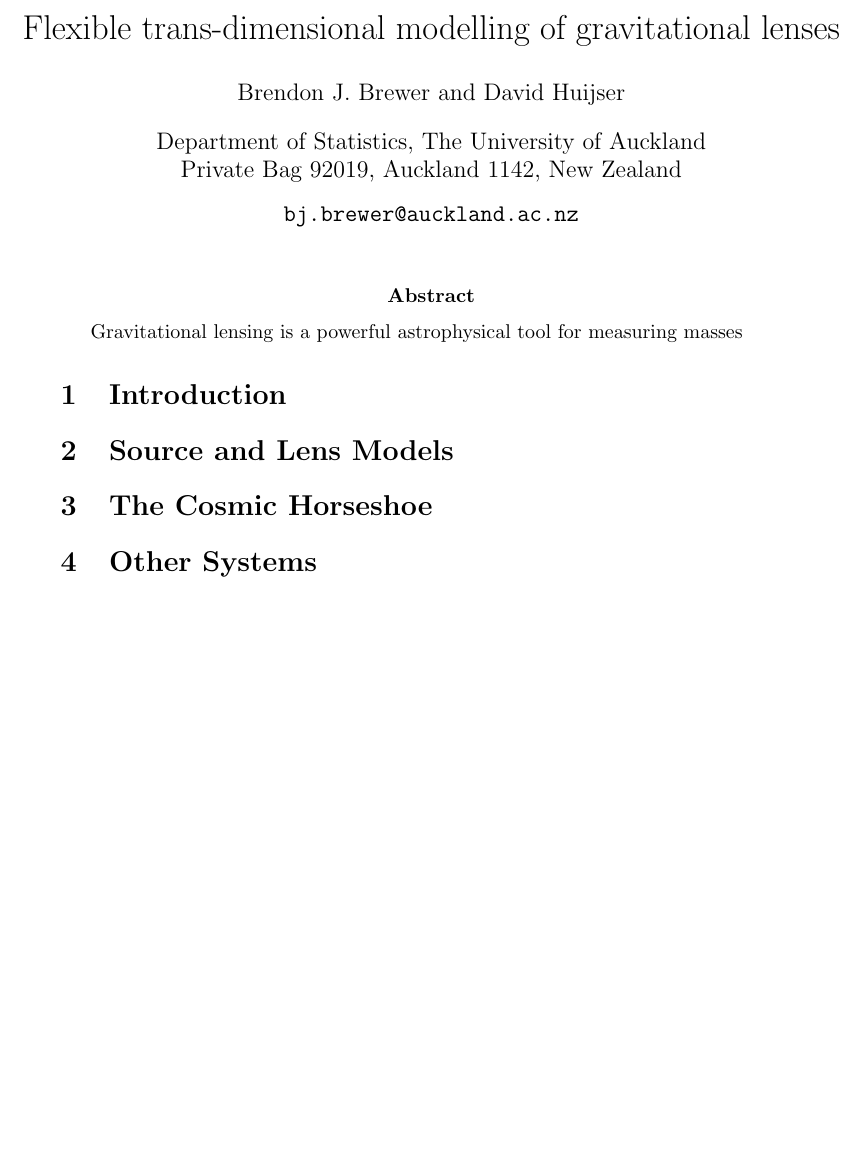
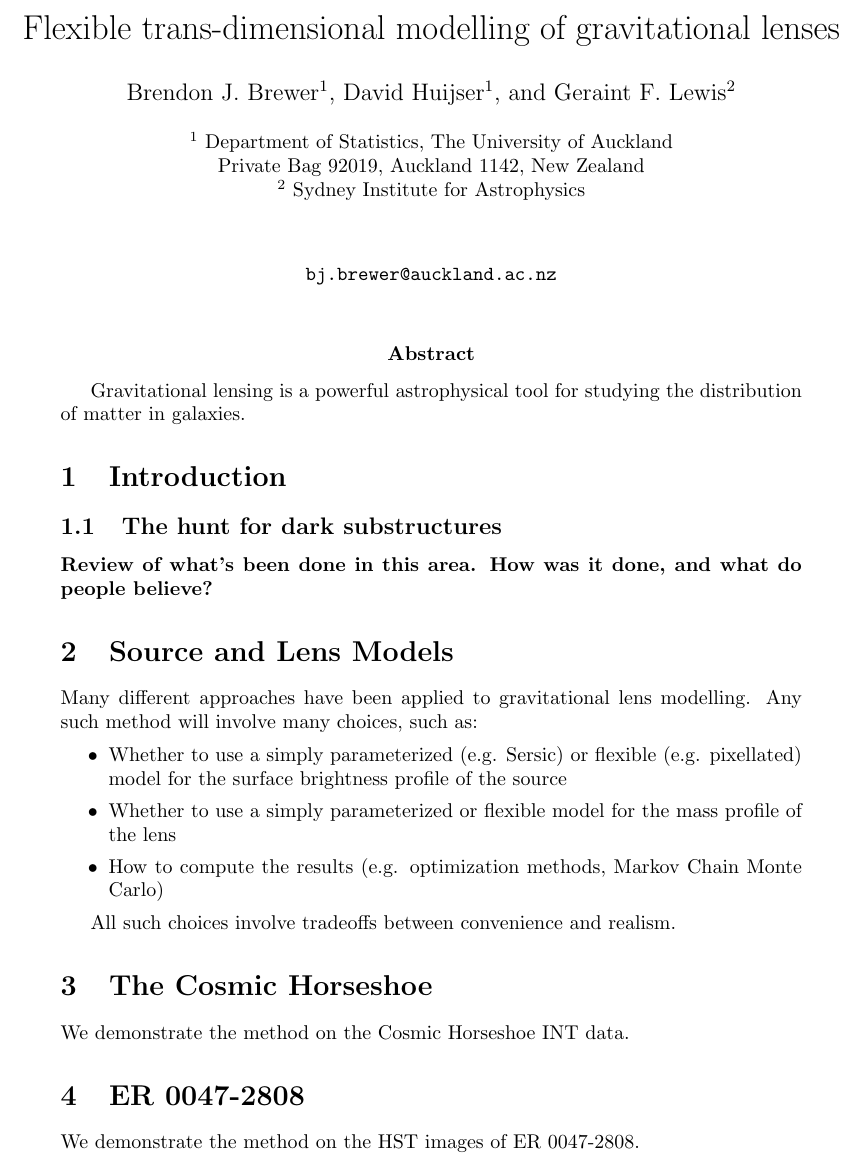
Before and after one commit to eggplantbren/Lensing2, a LaTeX document (Papers/ms.tex): part of the page, cut so that both start at the same text, the shorter picture padded with empty space. Compiled offline with pdfLaTeX.

Commit message:
scattered words

```diff
--- a/Papers/ms.tex
+++ b/Papers/ms.tex
@@ -14,10 +14,12 @@
 % Set values so you can have a title
 \title{}
 \title{Flexible trans-dimensional modelling of gravitational lenses}
-\author{Brendon J. Brewer and David Huijser}
-\date{Department of Statistics, The University of Auckland\\
+\author{Brendon J. Brewer$^1$, David Huijser$^1$, and
+Geraint F. Lewis$^2$}
+\date{\small $^1$ Department of Statistics, The University of Auckland\\
 Private Bag 92019, Auckland 1142, New Zealand\\
-\vspace{0.3cm}
+$^2$ Sydney Institute for Astrophysics\\
+\vspace{1cm}
 {\tt bj.brewer@auckland.ac.nz}}
 % Document starts here
 \begin{document}
@@ -25,19 +27,38 @@ Private Bag 92019, Auckland 1142, New Zealand\\
 % Actually put the title in
 \maketitle
 
-\abstract{Gravitational lensing is a powerful astrophysical tool for measuring
-masses}
+\abstract{Gravitational lensing is a powerful astrophysical tool for studying
+the distribution of matter in galaxies.}
 
 \section{Introduction}
 
 
+\subsection{The hunt for dark substructures}
+{\bf Review of what's been done in this area. How was it done, and what do
+people believe?}
+
 \section{Source and Lens Models}
+Many different approaches have been applied to gravitational lens modelling.
+Any such method will involve many choices, such as:
+\begin{itemize}
+\item Whether to use a simply parameterized (e.g. Sersic)
+or flexible (e.g. pixellated)
+model for the surface brightness profile of the source
+\item Whether to use a simply parameterized or flexible
+model for the mass profile of the lens
+\item How to compute the results (e.g. optimization methods, Markov Chain
+Monte Carlo)
+\end{itemize}
+
+All such choices involve tradeoffs between convenience and realism.
 
 
 \section{The Cosmic Horseshoe}
+We demonstrate the method on the Cosmic Horseshoe INT data.
 
 
-\section{Other Systems}
+\section{ER 0047-2808}
+We demonstrate the method on the HST images of ER 0047-2808.
 
 
 \end{document}
```
